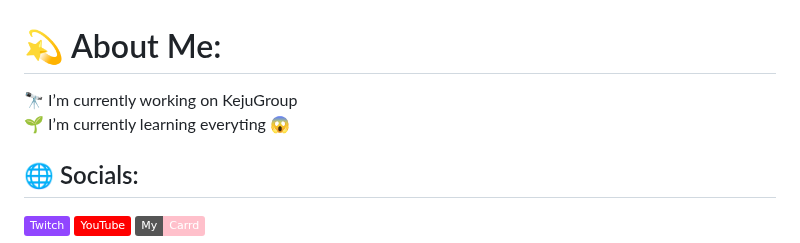
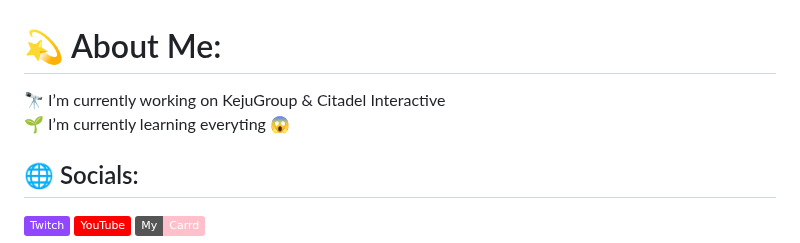
Before and after one commit to idMJA/idMJA, a Markdown page: README.md, the part around the change. Rendered like a GitHub page; badges without logos.

```diff
--- a/README.md
+++ b/README.md
@@ -1,5 +1,5 @@
 # 💫 About Me:
-🔭 I’m currently working on KejuGroup<br>🌱 I’m currently learning everyting 😱
+🔭 I’m currently working on KejuGroup & Citadel Interactive<br>🌱 I’m currently learning everyting 😱
 
 
 ## 🌐 Socials:
```
